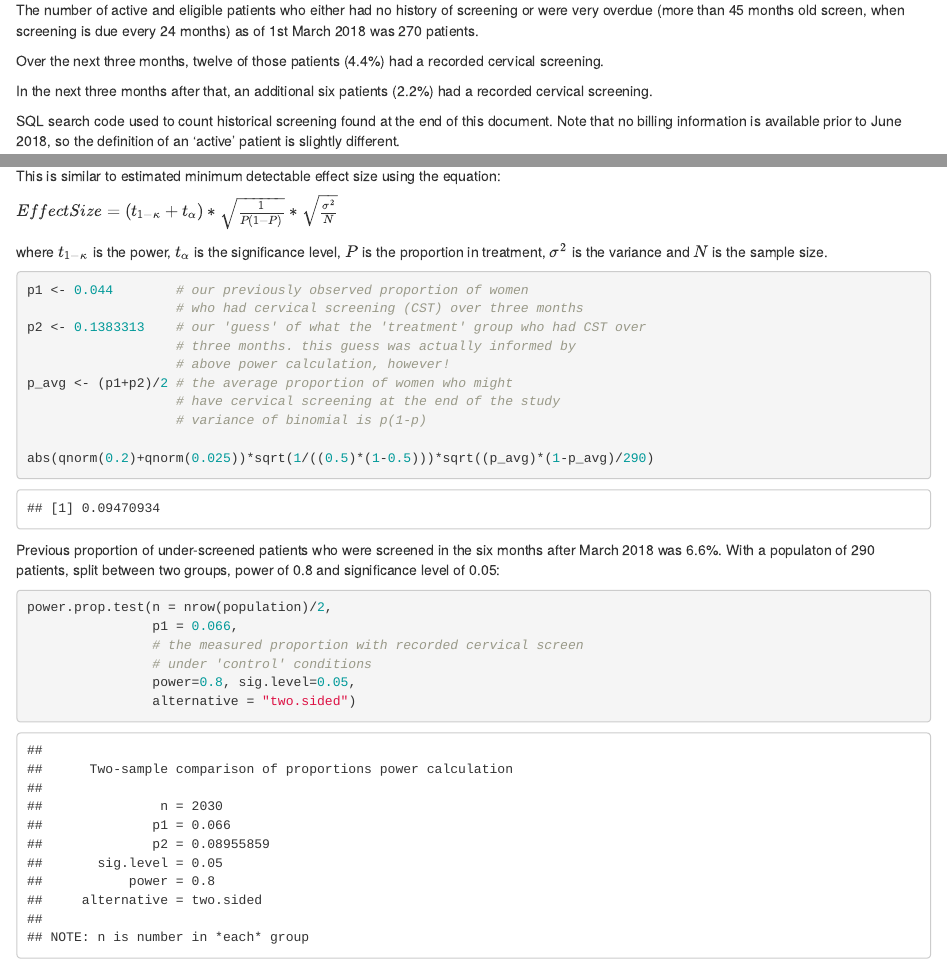
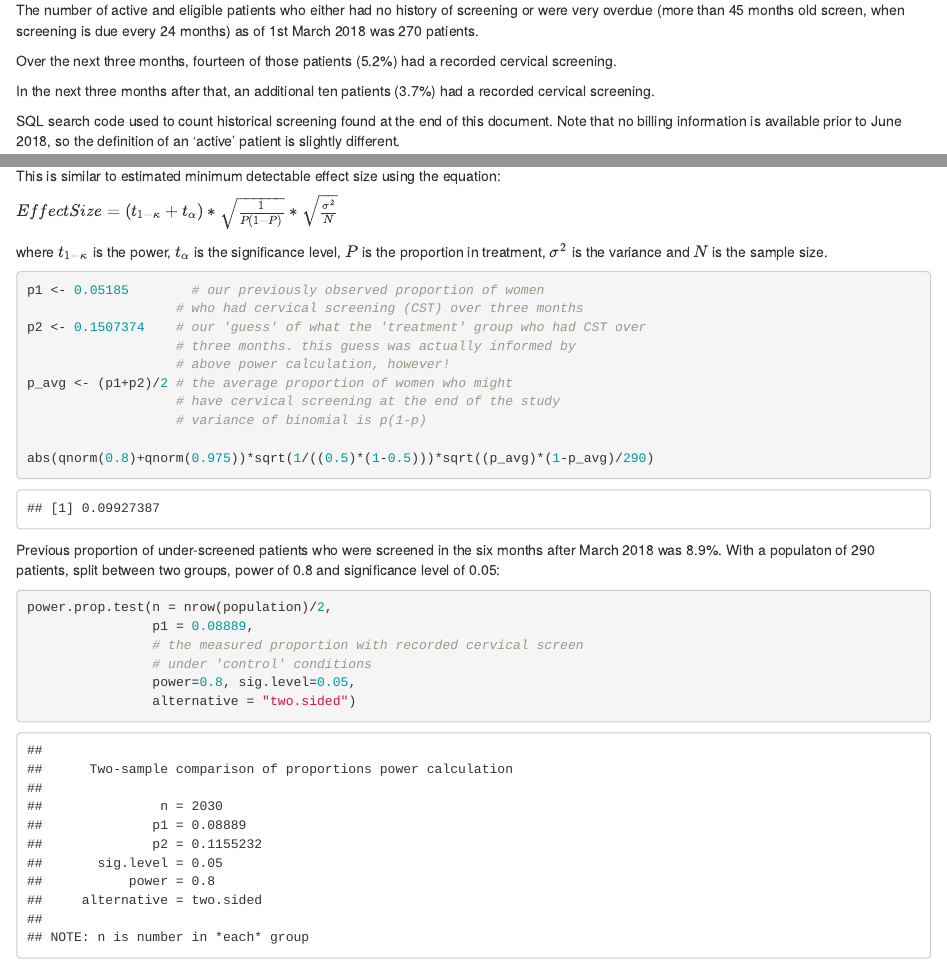
Before and after one commit to DavidPatShuiFong/coHealth, an R Markdown document (CervicalScreeningTelephone.Rmd): the page in a window 1100 px wide, from 580 px down, and a second part further down, joined at a grey line. Rendered offline with R 4.5, knitr and Pandoc, with nearby package versions; some code elsewhere in the file could not run offline.

Commit message:
fixed some problems with incidence of cervical screening in 2018

````diff
--- a/CervicalScreeningTelephone.Rmd
+++ b/CervicalScreeningTelephone.Rmd
@@ -27,9 +27,9 @@ Note : For the purpose of this document, 'eligible' patients are females aged be
 
 The number of active and eligible patients who either had no history of screening or were very overdue (more than 45 months old screen, when screening is due every 24 months) as of 1st March 2018 was 270 patients.
 
-Over the next three months, twelve of those patients (4.4%) had a recorded cervical screening.
+Over the next three months, fourteen of those patients (5.2%) had a recorded cervical screening.
 
-In the next three months after that, an additional six patients (2.2%) had a recorded cervical screening.
+In the next three months after that, an additional ten patients (3.7%) had a recorded cervical screening.
 
 SQL search code used to count historical screening found at the end of this document. Note that no billing information is available prior to June 2018, so the definition of an 'active' patient is slightly different.
 
@@ -275,23 +275,23 @@ $EffectSize = (t_{1-\kappa}+t_\alpha)*\sqrt{\frac{1}{P(1-P)}}*\sqrt{\frac{\sigma
 where $t_{1-\kappa}$ is the power, $t_\alpha$ is the significance level, $P$ is the proportion in treatment, $\sigma^2$ is the variance and $N$ is the sample size.
 
 ```{r}
-p1 <- 0.044        # our previously observed proportion of women
+p1 <- 0.05185        # our previously observed proportion of women
                    # who had cervical screening (CST) over three months
-p2 <- 0.1383313    # our 'guess' of what the 'treatment' group who had CST over
+p2 <- 0.1507374    # our 'guess' of what the 'treatment' group who had CST over
                    # three months. this guess was actually informed by
                    # above power calculation, however!
 p_avg <- (p1+p2)/2 # the average proportion of women who might
                    # have cervical screening at the end of the study
                    # variance of binomial is p(1-p)
 
-abs(qnorm(0.2)+qnorm(0.025))*sqrt(1/((0.5)*(1-0.5)))*sqrt((p_avg)*(1-p_avg)/290)
+abs(qnorm(0.8)+qnorm(0.975))*sqrt(1/((0.5)*(1-0.5)))*sqrt((p_avg)*(1-p_avg)/290)
 ```
 
-Previous proportion of under-screened patients who were screened in the six months after March 2018 was 6.6%. With a populaton of 290 patients, split between two groups, power of 0.8 and significance level of 0.05:
+Previous proportion of under-screened patients who were screened in the six months after March 2018 was 8.9%. With a populaton of 290 patients, split between two groups, power of 0.8 and significance level of 0.05:
 
 ```{r}
 power.prop.test(n = nrow(population)/2,
-                p1 = 0.066,
+                p1 = 0.08889,
                 # the measured proportion with recorded cervical screen
                 # under 'control' conditions
                 power=0.8, sig.level=0.05,
````
Also changed, not shown: CervicalScreeningTelephone.Rmd (20 more changed lines).
